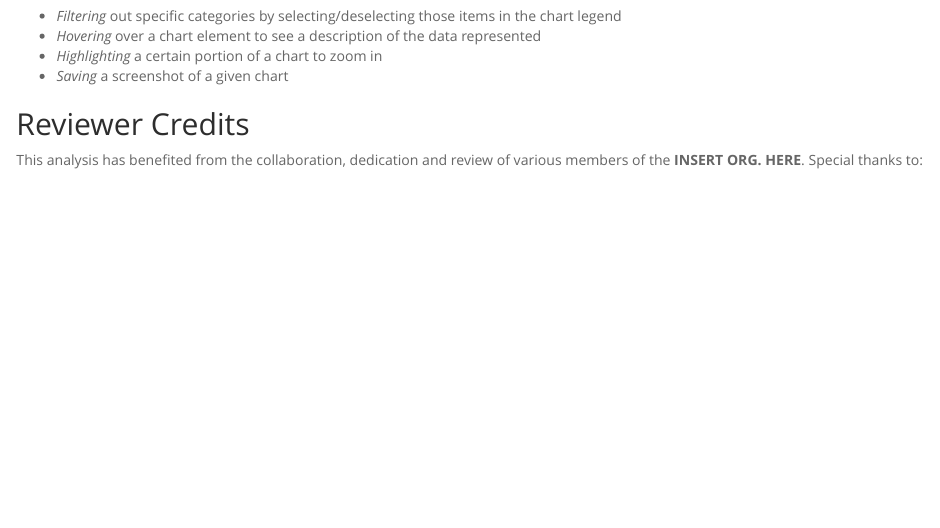
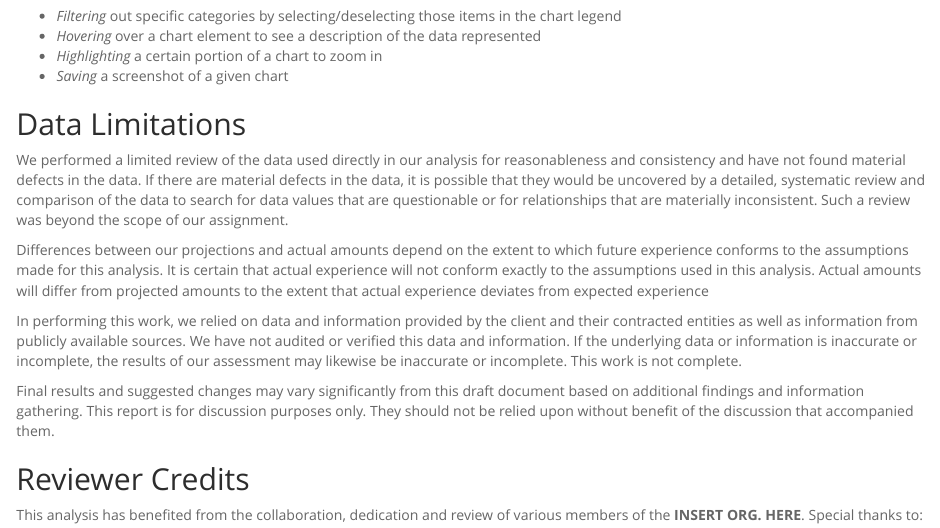
Before and after one commit to TBDSolutions/TBDS_DataProjectTemplates, an R Markdown document (docs/DSR_charter.Rmd): the page in a window 1100 px wide, from 2900 px down before the commit and from 2920 px down after it, so that both start at the same text. Rendered offline with R 4.5, knitr and Pandoc, with nearby package versions.

Commit message:
Update DSR_charter.Rmd

````diff
--- a/docs/DSR_charter.Rmd
+++ b/docs/DSR_charter.Rmd
@@ -148,6 +148,14 @@ AboutMore = '**Table of Contents:** The table of contents at the left side of th
 ```
 `r AboutMore`
 
+## Data Limitations
+We performed a limited review of the data used directly in our analysis for reasonableness and consistency and have not found material defects in the data. If there are material defects in the data, it is possible that they would be uncovered by a detailed, systematic review and comparison of the data to search for data values that are questionable or for relationships that are materially inconsistent. Such a review was beyond the scope of our assignment.
+
+Differences between our projections and actual amounts depend on the extent to which future experience conforms to the assumptions made for this analysis. It is certain that actual experience will not conform exactly to the assumptions used in this analysis. Actual amounts will differ from projected amounts to the extent that actual experience deviates from expected experience
+
+In performing this work, we relied on data and information provided by the client and their contracted entities as well as information from publicly available sources. We have not audited or verified this data and information. If the underlying data or information is inaccurate or incomplete, the results of our assessment may likewise be inaccurate or incomplete. This work is not complete.
+
+Final results and suggested changes may vary significantly from this draft document  based  on  additional  findings  and  information  gathering.  This  report is for  discussion purposes only. They should not be relied upon without benefit of the discussion that accompanied them.
 
 ## Reviewer Credits {#creds}
 
````
